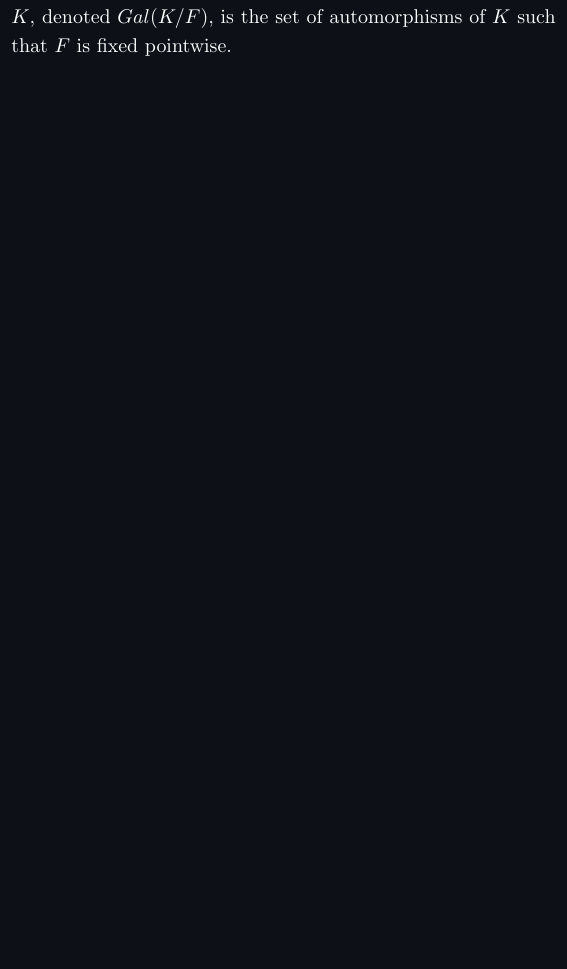
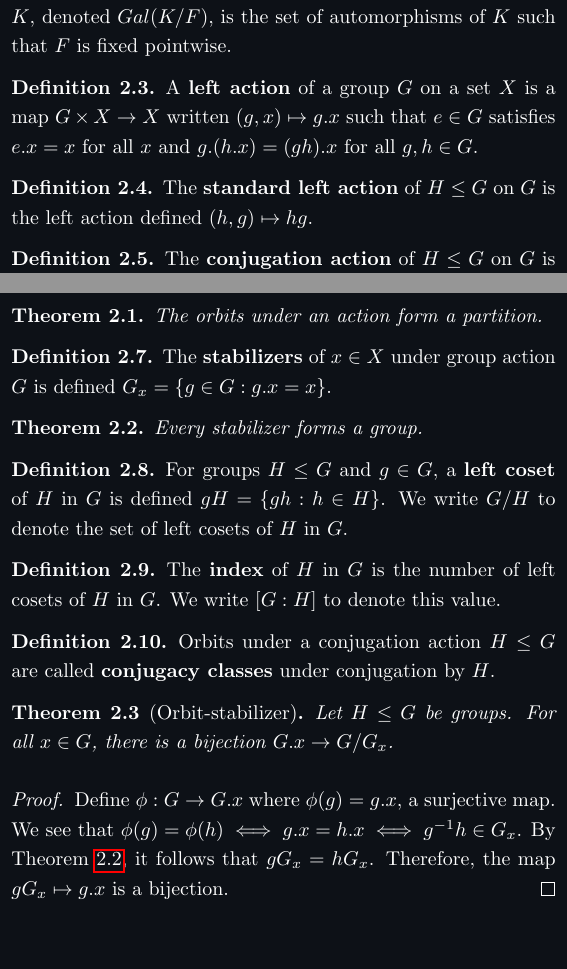
Before and after one commit to xtevenx/sturdy-guacamole, a LaTeX document (math440.tex): part of page 4 of 4 before the commit and two parts of pages 4 and 5 of 5 after it, the two joined at a grey line, cut so that both start at the same text, the shorter picture padded with empty space. Compiled offline with pdfLaTeX.

Commit message:
[math440] Add ~80% notes for last week.

```diff
--- a/math440.tex
+++ b/math440.tex
@@ -232,3 +243,18 @@
     pointwise.
 \end{definition}
 
+\begin{definition}
+    A \textbf{left action} of a group $G$ on a set $X$ is a map
+    $G\times X\to X$ written $(g,x)\mapsto g.x$ such that $e\in G$ satisfies
+    $e.x=x$ for all $x$ and $g.(h.x)=(gh).x$ for all $g,h\in G$.
+\end{definition}
+
+\begin{definition}
+    The \textbf{standard left action} of $H\leq G$ on $G$ is the left action
+    defined $(h,g)\mapsto hg$.
+\end{definition}
+
+\begin{definition}
+    The \textbf{conjugation action} of $H\leq G$ on $G$ is the left action
+    defined $(h,g)\mapsto hgh^{-1}$.
+\end{definition}
@@ -235,2 +277,41 @@
+\begin{definition}
+    The \textbf{stabilizers} of $x\in X$ under group action $G$ is defined
+    $G_x=\{g\in G:g.x=x\}$.
+\end{definition}
+
+\begin{theorem}
+    \label{thm:stabilizers are groups}
+    Every stabilizer forms a group.
+\end{theorem}
+
+\begin{definition}
+    For groups $H\leq G$ and $g\in G$, a \textbf{left coset} of $H$ in $G$ is
+    defined $gH=\{gh:h\in H\}$.
+    We write $G/H$ to denote the set of left cosets of $H$ in $G$.
+\end{definition}
+
+\begin{definition}
+    The \textbf{index} of $H$ in $G$ is the number of left cosets of $H$ in
+    $G$.
+    We write $[G:H]$ to denote this value.
+\end{definition}
+
+\begin{definition}
+    Orbits under a conjugation action $H\leq G$ are called
+    \textbf{conjugacy classes} under conjugation by $H$.
+\end{definition}
+
+\begin{theorem}[Orbit-stabilizer]
+    Let $H\leq G$ be groups.
+    For all $x\in G$, there is a bijection $G.x\to G/G_x$.
+\end{theorem}
+
+\begin{proof}
+    Define $\phi:G\to G.x$ where $\phi(g)=g.x$, a surjective map.
+    We see that $\phi(g)=\phi(h)\iff g.x=h.x\iff g^{-1}h\in G_x$.
+    By Theorem $\ref{thm:stabilizers are groups}$, it follows that $gG_x=hG_x$.
+    Therefore, the map $gG_x\mapsto g.x$ is a bijection.
+\end{proof}
+
 
 \end{document}
```
Also changed, not shown: math440.pdf, math440.tex (27 more changed lines).
